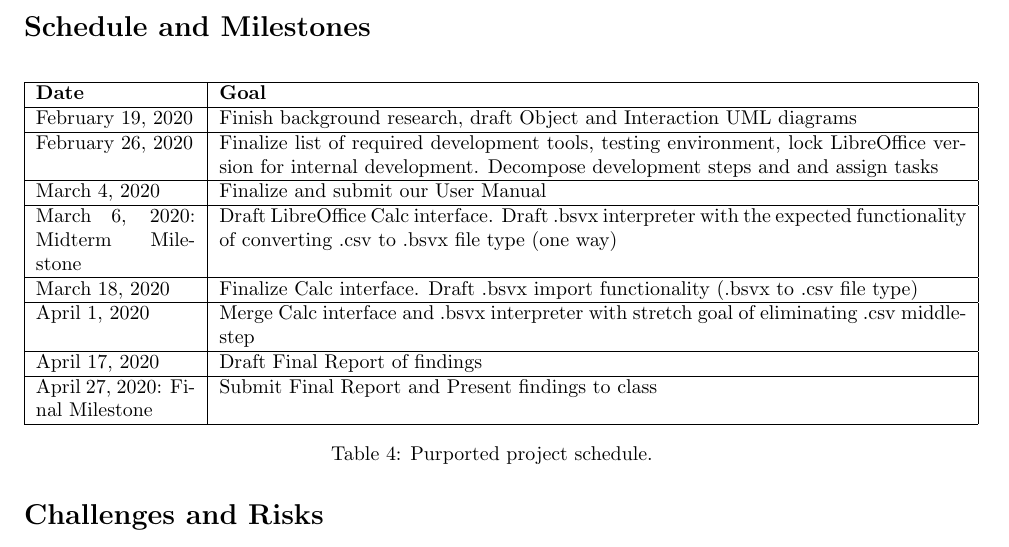
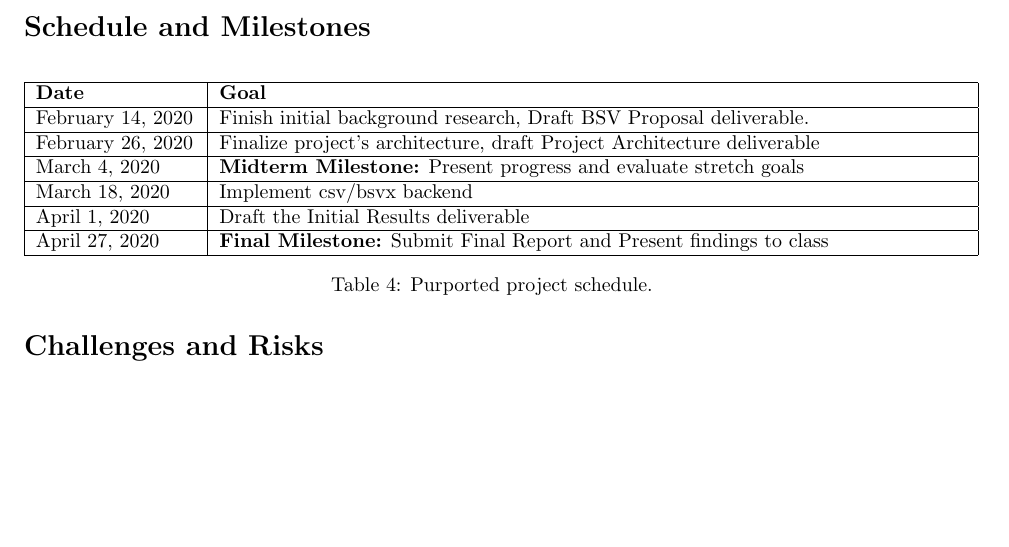
Before and after one commit to bsvx/docs, a LaTeX document (revised architecture.tex): part of page 6 of 8, cut so that both start at the same text, the shorter picture padded with empty space. Compiled offline with pdfLaTeX.

Commit message:
Updated Schedule
Updated Schedule to reflect class schedule

```diff
--- a/revised architecture.tex
+++ b/revised architecture.tex
@@ -284,15 +284,12 @@ Specifics regarding the initialization and launch of a python virtual environmen
 \begin{tabular}{|p{80pt}|p{375pt}|}
 \hline
 \textbf{Date} & \textbf{Goal} \\ \hline
-February 19, 2020 & Finish background research, draft Object and Interaction UML diagrams \\ \hline
-February 26, 2020 & Finalize list of required development tools, testing environment, lock LibreOffice version for internal development. Decompose development steps and and assign tasks \\ \hline
-March 4, 2020 & Finalize and submit our User Manual \\ \hline
-March 6, 2020: Midterm Milestone & Draft LibreOffice Calc interface.
-Draft .bsvx interpreter with the expected functionality of converting .csv to .bsvx file type (one way) \\ \hline
-March 18, 2020 & Finalize Calc interface. Draft .bsvx import functionality (.bsvx to .csv file type) \\ \hline
-April 1, 2020 & Merge Calc interface and .bsvx interpreter with stretch goal of eliminating .csv middle-step \\ \hline
-April 17, 2020 & Draft Final Report of findings \\ \hline
-April 27, 2020: Final Milestone & Submit Final Report and Present findings to class \\ \hline
+February 14, 2020 & Finish initial background research, Draft BSV Proposal deliverable. \\ \hline
+February 26, 2020 & Finalize project's architecture, draft Project Architecture deliverable\\ \hline
+March 4, 2020 & \textbf{Midterm Milestone:} Present progress and evaluate stretch goals \\ \hline
+March 18, 2020 & Implement csv/bsvx backend\\ \hline
+April 1, 2020 & Draft the Initial Results deliverable \\ \hline
+April 27, 2020& \textbf{Final Milestone:} Submit Final Report and Present findings to class \\ \hline
 \end{tabular}
 \caption{Purported project schedule.}
 \label{tab:approach_schedule}
```
Also changed, not shown: revised architecture.pdf.
